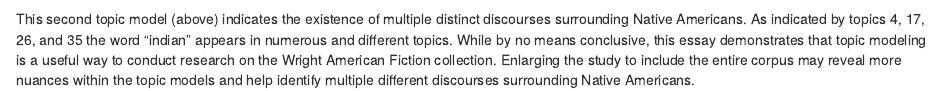
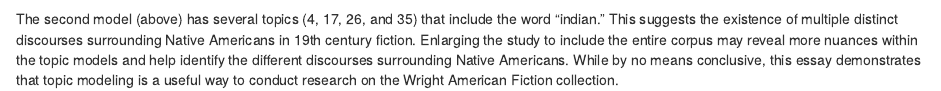
Before and after one commit to jccatalano/visualization3, an R Markdown document (visualization_essay_3.Rmd): the page in a window 1100 px wide, from 1360 px down. Rendered offline with R 4.5, knitr and Pandoc, with nearby package versions; some code elsewhere in the file could not run offline.

Commit message:
Conclusion

````diff
--- a/visualization_essay_3.Rmd
+++ b/visualization_essay_3.Rmd
@@ -162,4 +162,4 @@ wright_topics3 %>%
   coord_flip()
 ```
 
-This second topic model (above) indicates the existence of multiple distinct discourses surrounding Native Americans. As indicated by topics 4, 17, 26, and 35 the word “indian” appears in numerous and different topics. While by no means conclusive, this essay demonstrates that topic modeling is a useful way to conduct research on the Wright American Fiction collection. Enlarging the study to include the entire corpus may reveal more nuances within the topic models and help identify multiple different discourses surrounding Native Americans.
+The second model (above) has several topics (4, 17, 26, and 35) that include the word “indian.” This suggests the existence of multiple distinct discourses surrounding Native Americans in 19th century fiction. Enlarging the study to include the entire corpus may reveal more nuances within the topic models and help identify the different discourses surrounding Native Americans. While by no means conclusive, this essay demonstrates that topic modeling is a useful way to conduct research on the Wright American Fiction collection.
````
